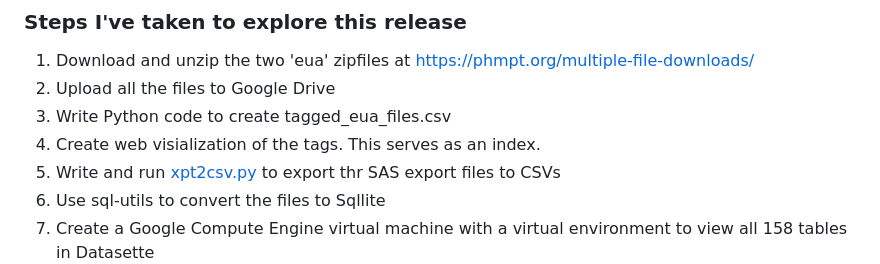
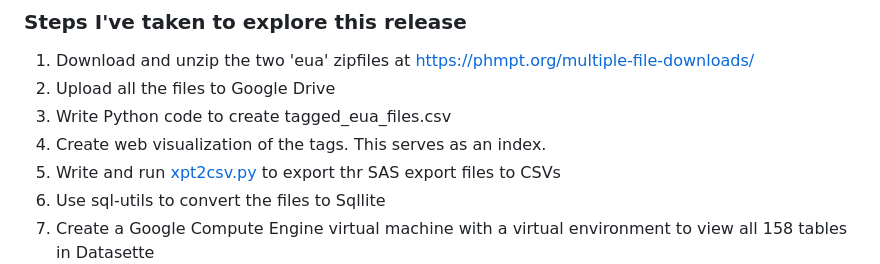
Before and after one commit to mroswell/covid-documents, a Markdown page: README.md, the part around the change. GitHub-like rendering.

Commit message:
Fix typo

```diff
--- a/README.md
+++ b/README.md
@@ -25,7 +25,7 @@ These cover:
 1. Download and unzip the two 'eua' zipfiles at https://phmpt.org/multiple-file-downloads/
 2. Upload all the files to Google Drive
 4. Write Python code to create tagged_eua_files.csv
-5. Create web visialization of the tags. This serves as an index.
+5. Create web visualization of the tags. This serves as an index.
 6. Write and run [xpt2csv.py](xpt2csv.py) to export thr SAS export files to CSVs
 7. Use sql-utils to convert the files to Sqllite
 8. Create a Google Compute Engine virtual machine with a virtual environment to view all 158 tables in Datasette
```
